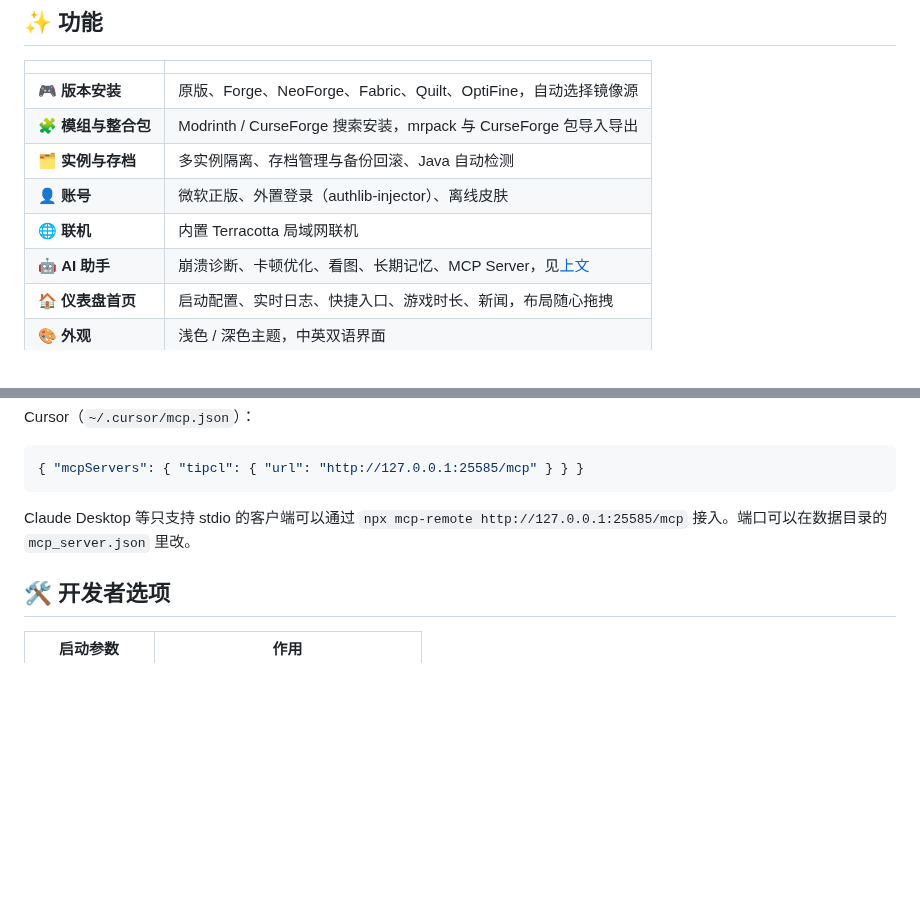
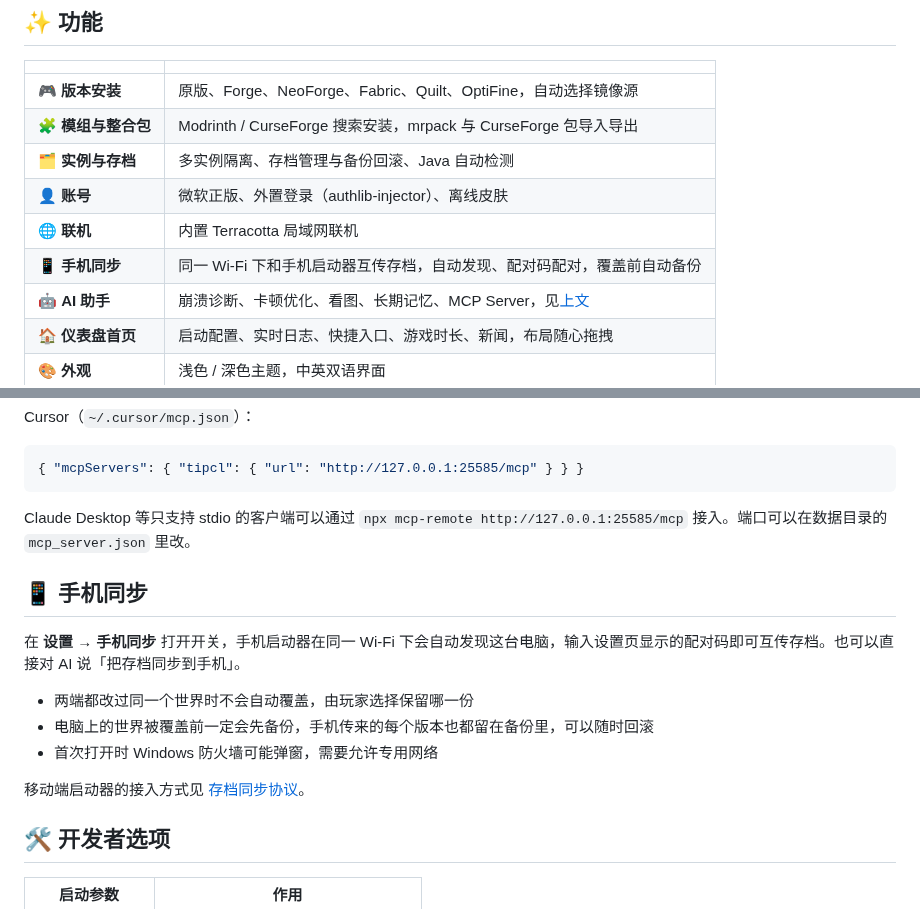
Before and after one commit to wfwwq/TipCL, a Markdown page: README.md, 2 parts joined by grey strips. GitHub-like rendering; blank space fills up the shorter version.

Commit message:
README：手机同步

```diff
--- a/README.md
+++ b/README.md
@@ -53,6 +53,7 @@ TipCL 的 AI 不只是聊天框，它能直接操作启动器：查实例、装
 | 🗂️ **实例与存档** | 多实例隔离、存档管理与备份回滚、Java 自动检测 |
 | 👤 **账号** | 微软正版、外置登录（authlib-injector）、离线皮肤 |
 | 🌐 **联机** | 内置 Terracotta 局域网联机 |
+| 📱 **手机同步** | 同一 Wi-Fi 下和手机启动器互传存档，自动发现、配对码配对，覆盖前自动备份 |
 | 🤖 **AI 助手** | 崩溃诊断、卡顿优化、看图、长期记忆、MCP Server，见[上文](#-ai-助手) |
 | 🏠 **仪表盘首页** | 启动配置、实时日志、快捷入口、游戏时长、新闻，布局随心拖拽 |
 | 🎨 **外观** | 浅色 / 深色主题，中英双语界面 |
@@ -109,6 +110,16 @@ Cursor（`~/.cursor/mcp.json`）：
 
 Claude Desktop 等只支持 stdio 的客户端可以通过 `npx mcp-remote http://127.0.0.1:25585/mcp` 接入。端口可以在数据目录的 `mcp_server.json` 里改。
 
+## 📱 手机同步
+
+在 **设置 → 手机同步** 打开开关，手机启动器在同一 Wi-Fi 下会自动发现这台电脑，输入设置页显示的配对码即可互传存档。也可以直接对 AI 说「把存档同步到手机」。
+
+- 两端都改过同一个世界时不会自动覆盖，由玩家选择保留哪一份
+- 电脑上的世界被覆盖前一定会先备份，手机传来的每个版本也都留在备份里，可以随时回滚
+- 首次打开时 Windows 防火墙可能弹窗，需要允许专用网络
+
+移动端启动器的接入方式见 [存档同步协议](docs/save-sync.md)。
+
 ## 🛠️ 开发者选项
 
 | 启动参数 | 作用 |
```
